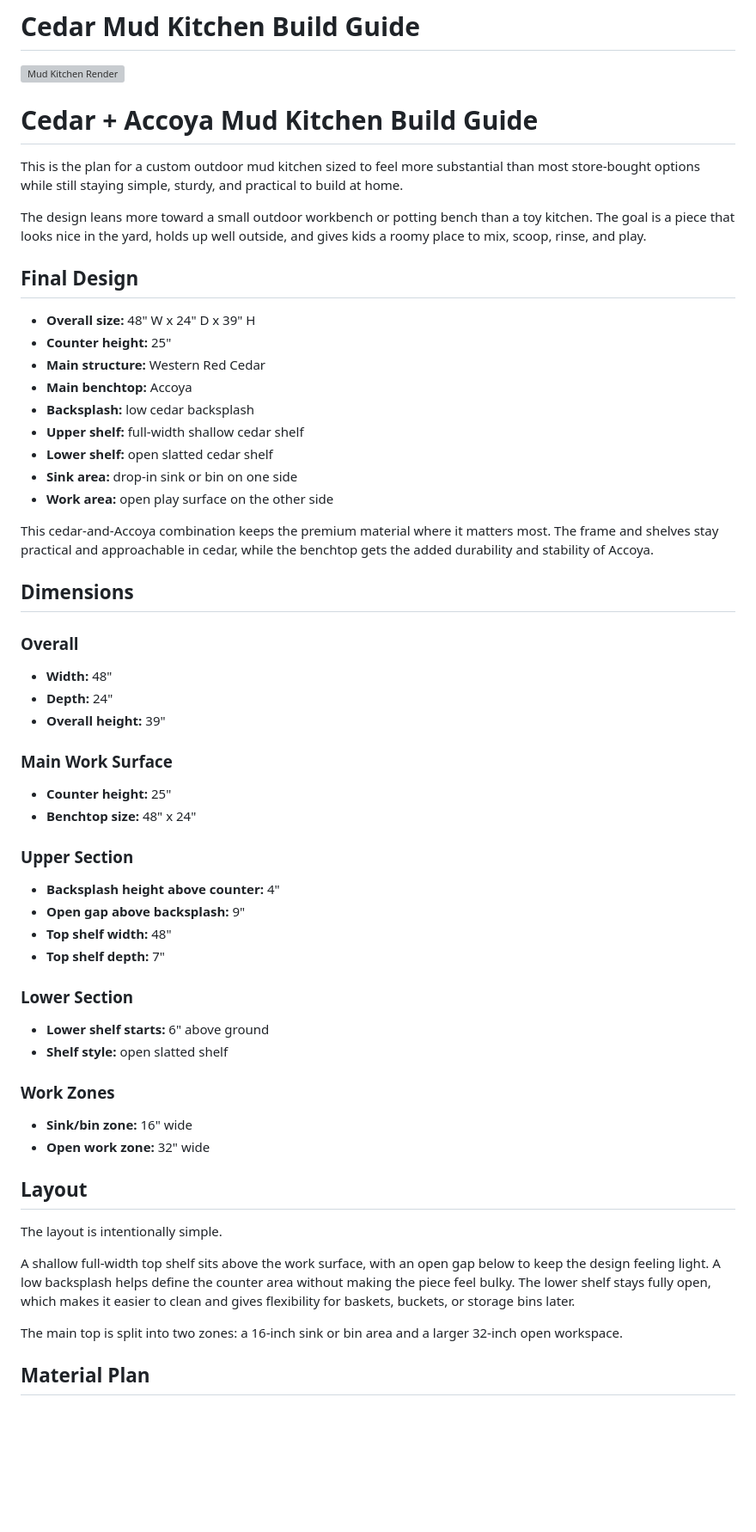
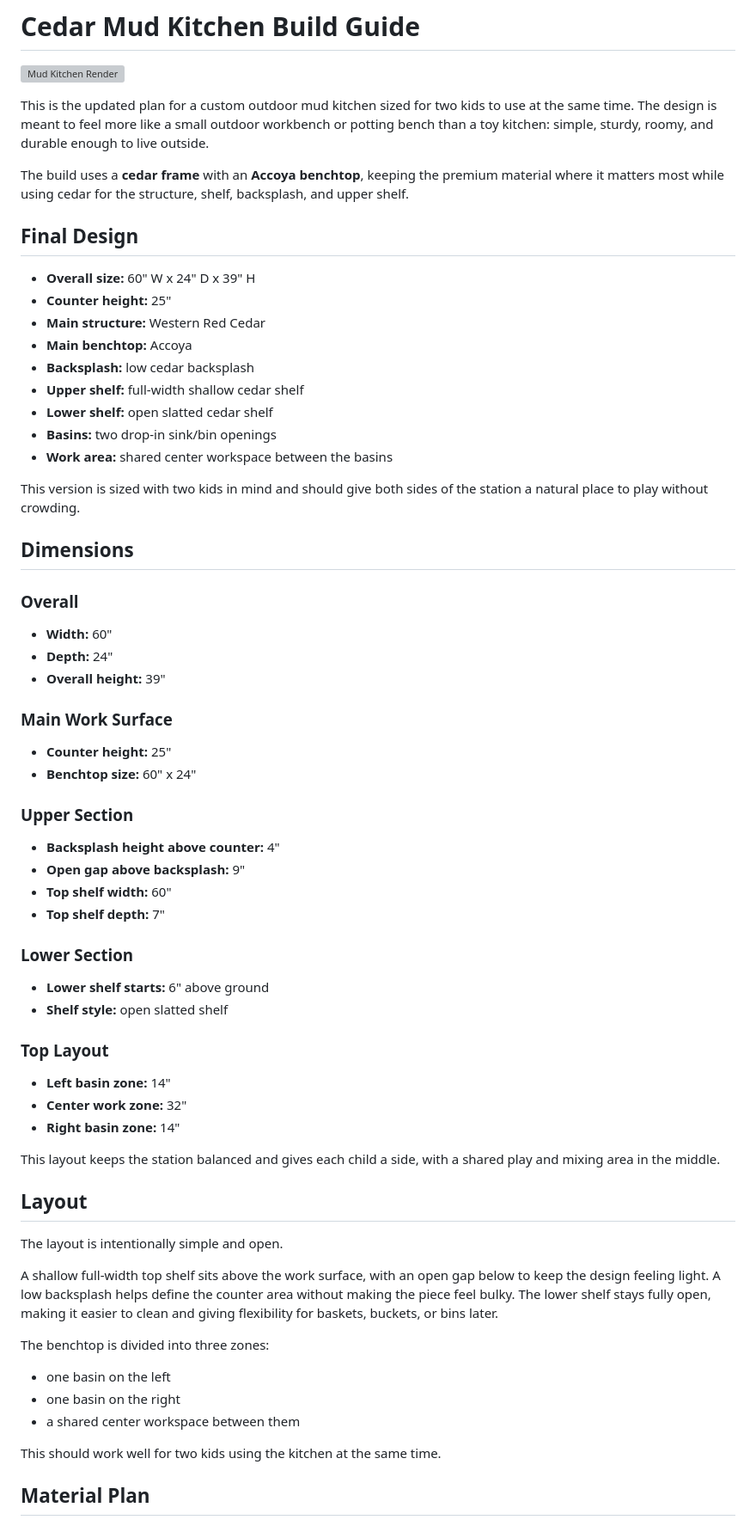
Before and after one commit to nathancordrey/nathancordrey, a Markdown page: pages/misc/mud-kitchen.md, the part around one of its changes. Shown at 86% size. GitHub-like rendering; blank space fills up the shorter version; grey boxes are pictures that could not be loaded.

```diff
--- a/pages/misc/mud-kitchen.md
+++ b/pages/misc/mud-kitchen.md
@@ -15,58 +15,64 @@ image: static/images/misc/mud-kitchen-render.png
   />
 </p>
 
-# Cedar + Accoya Mud Kitchen Build Guide
+This is the updated plan for a custom outdoor mud kitchen sized for two kids to use at the same time. The design is meant to feel more like a small outdoor workbench or potting bench than a toy kitchen: simple, sturdy, roomy, and durable enough to live outside.
 
-This is the plan for a custom outdoor mud kitchen sized to feel more substantial than most store-bought options while still staying simple, sturdy, and practical to build at home.
-
-The design leans more toward a small outdoor workbench or potting bench than a toy kitchen. The goal is a piece that looks nice in the yard, holds up well outside, and gives kids a roomy place to mix, scoop, rinse, and play.
+The build uses a **cedar frame** with an **Accoya benchtop**, keeping the premium material where it matters most while using cedar for the structure, shelf, backsplash, and upper shelf.
 
 ## Final Design
 
-- **Overall size:** 48" W x 24" D x 39" H
+- **Overall size:** 60" W x 24" D x 39" H
 - **Counter height:** 25"
 - **Main structure:** Western Red Cedar
 - **Main benchtop:** Accoya
 - **Backsplash:** low cedar backsplash
 - **Upper shelf:** full-width shallow cedar shelf
 - **Lower shelf:** open slatted cedar shelf
-- **Sink area:** drop-in sink or bin on one side
-- **Work area:** open play surface on the other side
+- **Basins:** two drop-in sink/bin openings
+- **Work area:** shared center workspace between the basins
 
-This cedar-and-Accoya combination keeps the premium material where it matters most. The frame and shelves stay practical and approachable in cedar, while the benchtop gets the added durability and stability of Accoya.
+This version is sized with two kids in mind and should give both sides of the station a natural place to play without crowding.
 
 ## Dimensions
 
 ### Overall
-- **Width:** 48"
+- **Width:** 60"
 - **Depth:** 24"
 - **Overall height:** 39"
 
 ### Main Work Surface
 - **Counter height:** 25"
-- **Benchtop size:** 48" x 24"
+- **Benchtop size:** 60" x 24"
 
 ### Upper Section
 - **Backsplash height above counter:** 4"
 - **Open gap above backsplash:** 9"
-- **Top shelf width:** 48"
+- **Top shelf width:** 60"
 - **Top shelf depth:** 7"
 
 ### Lower Section
 - **Lower shelf starts:** 6" above ground
 - **Shelf style:** open slatted shelf
 
-### Work Zones
-- **Sink/bin zone:** 16" wide
-- **Open work zone:** 32" wide
+### Top Layout
+- **Left basin zone:** 14"
+- **Center work zone:** 32"
+- **Right basin zone:** 14"
+
+This layout keeps the station balanced and gives each child a side, with a shared play and mixing area in the middle.
 
 ## Layout
 
-The layout is intentionally simple.
+The layout is intentionally simple and open.
 
-A shallow full-width top shelf sits above the work surface, with an open gap below to keep the design feeling light. A low backsplash helps define the counter area without making the piece feel bulky. The lower shelf stays fully open, which makes it easier to clean and gives flexibility for baskets, buckets, or storage bins later.
+A shallow full-width top shelf sits above the work surface, with an open gap below to keep the design feeling light. A low backsplash helps define the counter area without making the piece feel bulky. The lower shelf stays fully open, making it easier to clean and giving flexibility for baskets, buckets, or bins later.
 
-The main top is split into two zones: a 16-inch sink or bin area and a larger 32-inch open workspace.
+The benchtop is divided into three zones:
+- one basin on the left
+- one basin on the right
+- a shared center workspace between them
+
+This should work well for two kids using the kitchen at the same time.
 
 ## Material Plan
 
```
Also changed, not shown: other parts of pages/misc/mud-kitchen.md (+65 -31 lines).
